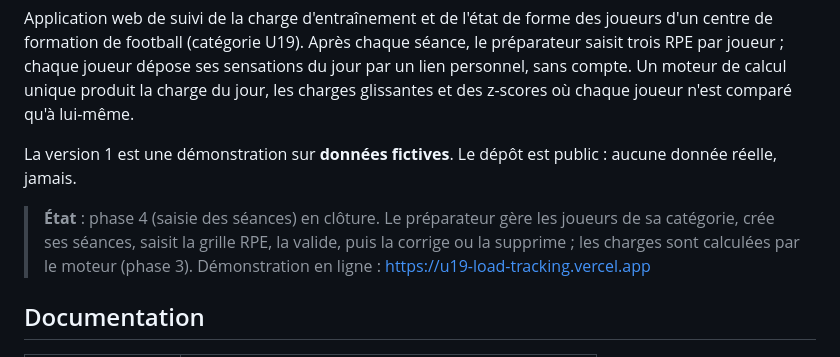
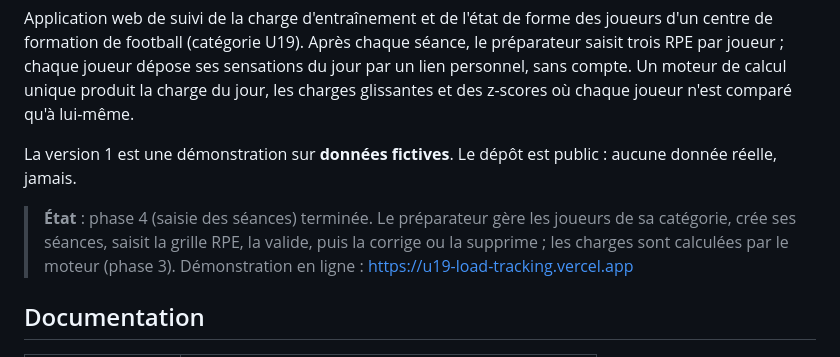
Before and after one commit to leonardgst/Training-charge, a Markdown page: README.md, the part around the change. GitHub-like rendering.

Commit message:
docs: passer la phase 4 à « Terminée » dans la fiche et le README, consigner la session au journal
Co-Authored-By: Claude Opus 5.5 <noreply@anthropic.com>

```diff
--- a/README.md
+++ b/README.md
@@ -4,7 +4,7 @@ Application web de suivi de la charge d'entraînement et de l'état de forme des
 
 La version 1 est une démonstration sur **données fictives**. Le dépôt est public : aucune donnée réelle, jamais.
 
-> **État** : phase 4 (saisie des séances) en clôture. Le préparateur gère les joueurs de sa catégorie, crée ses séances, saisit la grille RPE, la valide, puis la corrige ou la supprime ; les charges sont calculées par le moteur (phase 3). Démonstration en ligne : https://u19-load-tracking.vercel.app
+> **État** : phase 4 (saisie des séances) terminée. Le préparateur gère les joueurs de sa catégorie, crée ses séances, saisit la grille RPE, la valide, puis la corrige ou la supprime ; les charges sont calculées par le moteur (phase 3). Démonstration en ligne : https://u19-load-tracking.vercel.app
 
 ## Documentation
 
```
Also changed, not shown: docs/journal.md (+1 -0 lines), docs/phases/phase-04-saisie-des-seances.md (+1 -1 lines).
